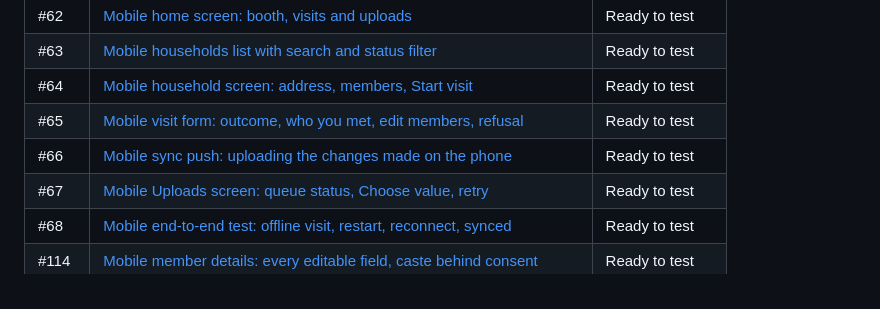
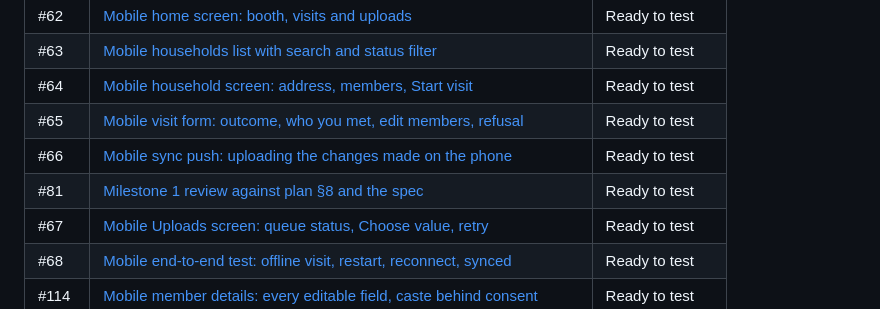
Before and after one commit to yskartheek/BoothConnect, a Markdown page: docs/manual-testing/README.md, the part around the change. GitHub-like rendering.

```diff
--- a/docs/manual-testing/README.md
+++ b/docs/manual-testing/README.md
@@ -123,6 +123,7 @@ becomes clickable later. Use this timeline to decide when to spend time testing.
 | #64   | [Mobile household screen: address, members, Start visit](64-mobile-household.md)                  | Ready to test   |
 | #65   | [Mobile visit form: outcome, who you met, edit members, refusal](65-mobile-visit.md)              | Ready to test   |
 | #66   | [Mobile sync push: uploading the changes made on the phone](66-mobile-sync-push.md)               | Ready to test   |
+| #81   | [Milestone 1 review against plan §8 and the spec](81-milestone-1-review.md)                       | Ready to test   |
 | #67   | [Mobile Uploads screen: queue status, Choose value, retry](67-mobile-uploads.md)                  | Ready to test   |
 | #68   | [Mobile end-to-end test: offline visit, restart, reconnect, synced](68-mobile-e2e-offline.md)     | Ready to test   |
 | #114  | [Mobile member details: every editable field, caste behind consent](114-mobile-member-details.md) | Ready to test   |
```
Also changed, not shown: docs/MILESTONE_1_REVIEW.md (added, +177 -0 lines), docs/manual-testing/81-milestone-1-review.md (added, +31 -0 lines).
